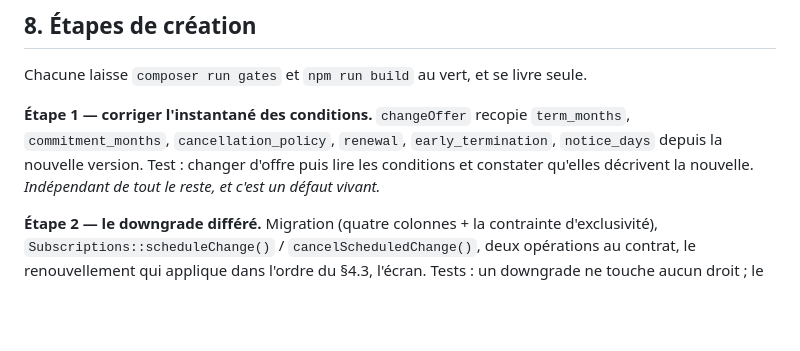
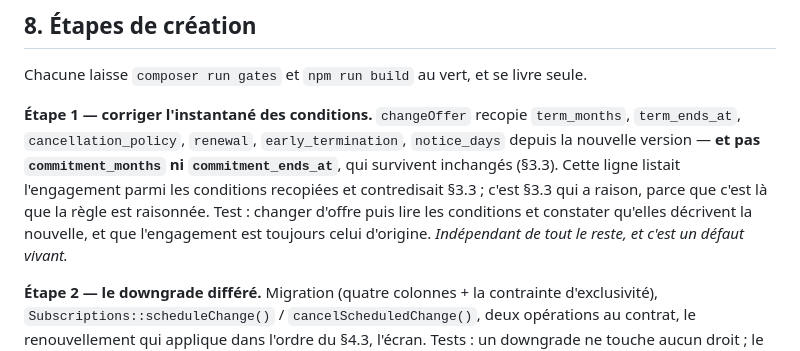
Before and after one commit to bertrandra/backprod, a Markdown page: docs/subscription-lifecycle-spec.md, the part around the change. Rendered like a GitHub page; blank space fills up the shorter version.

Commit message:
La spécification se contredisait sur l'engagement
L'étape 1 du §8 listait `commitment_months` parmi les conditions recopiées ;
§3.3 dit le contraire et explique pourquoi — un changement de plan n'est pas
un nouveau contrat, et l'engagement ne doit ni se ré-armer ni se raccourcir.

C'est §3.3 qui a raison, parce que c'est là que la règle est raisonnée, et
c'est §3.3 que le code suit. La ligne du §8 est corrigée et dit désormais
aussi ce qui n'est *pas* recopié, puisque c'est l'exception qui se retient.

Co-Authored-By: Claude Opus 5 <noreply@anthropic.com>

```diff
--- a/docs/subscription-lifecycle-spec.md
+++ b/docs/subscription-lifecycle-spec.md
@@ -458,9 +458,14 @@ Chacune laisse `composer run gates` et `npm run build` au vert, et se livre
 seule.
 
 **Étape 1 — corriger l'instantané des conditions.** `changeOffer` recopie
-`term_months`, `commitment_months`, `cancellation_policy`, `renewal`,
-`early_termination`, `notice_days` depuis la nouvelle version. Test : changer
-d'offre puis lire les conditions et constater qu'elles décrivent la nouvelle.
+`term_months`, `term_ends_at`, `cancellation_policy`, `renewal`,
+`early_termination`, `notice_days` depuis la nouvelle version — **et pas
+`commitment_months` ni `commitment_ends_at`**, qui survivent inchangés (§3.3).
+Cette ligne listait l'engagement parmi les conditions recopiées et
+contredisait §3.3 ; c'est §3.3 qui a raison, parce que c'est là que la règle
+est raisonnée. Test : changer d'offre puis lire les conditions et constater
+qu'elles décrivent la nouvelle, et que l'engagement est toujours celui
+d'origine.
 *Indépendant de tout le reste, et c'est un défaut vivant.*
 
 **Étape 2 — le downgrade différé.** Migration (quatre colonnes + la
```
